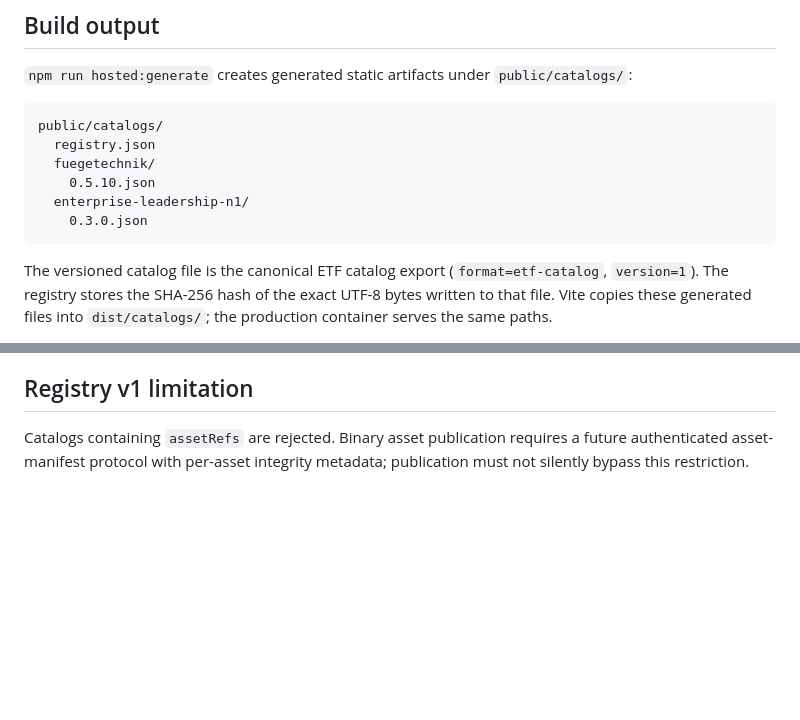
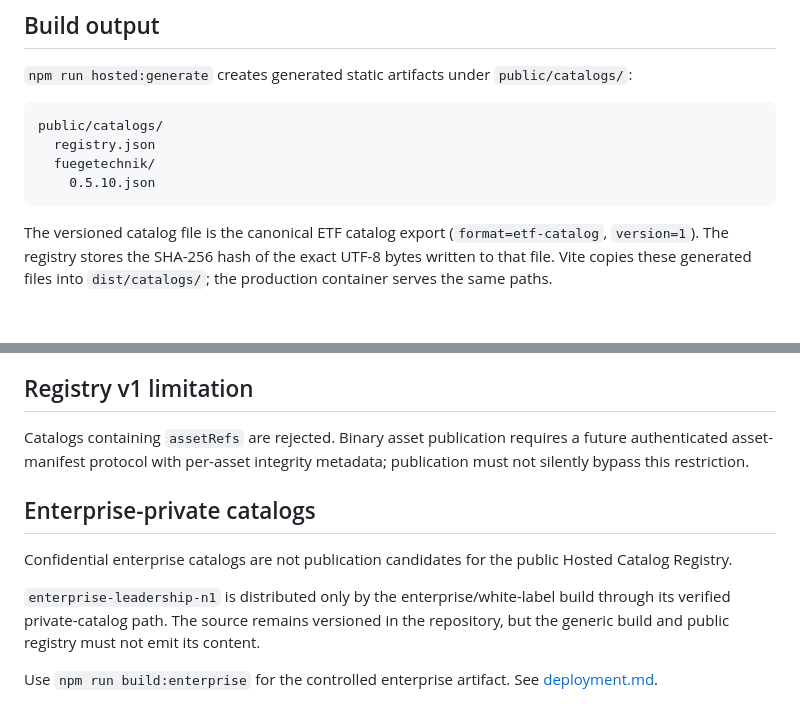
Before and after one commit to GithubLarsKomo/exam-trainer-framework, a Markdown page: docs/hosted-catalog-publishing.md, 2 parts joined by grey strips. GitHub-like rendering; blank space fills up the shorter version.

Commit message:
docs: move leadership catalog to private enterprise delivery

````diff
--- a/docs/hosted-catalog-publishing.md
+++ b/docs/hosted-catalog-publishing.md
@@ -32,8 +32,6 @@ public/catalogs/
   registry.json
   fuegetechnik/
     0.5.10.json
-  enterprise-leadership-n1/
-    0.3.0.json
 ```
 
 The versioned catalog file is the canonical ETF catalog export (`format=etf-catalog`, `version=1`). The registry stores the SHA-256 hash of the exact UTF-8 bytes written to that file. Vite copies these generated files into `dist/catalogs/`; the production container serves the same paths.
@@ -64,3 +62,12 @@ Published catalog artifacts contain learning content only. ETF does not publish
 ## Registry v1 limitation
 
 Catalogs containing `assetRefs` are rejected. Binary asset publication requires a future authenticated asset-manifest protocol with per-asset integrity metadata; publication must not silently bypass this restriction.
+
+
+## Enterprise-private catalogs
+
+Confidential enterprise catalogs are not publication candidates for the public Hosted Catalog Registry.
+
+`enterprise-leadership-n1` is distributed only by the enterprise/white-label build through its verified private-catalog path. The source remains versioned in the repository, but the generic build and public registry must not emit its content.
+
+Use `npm run build:enterprise` for the controlled enterprise artifact. See [deployment.md](deployment.md).
````
